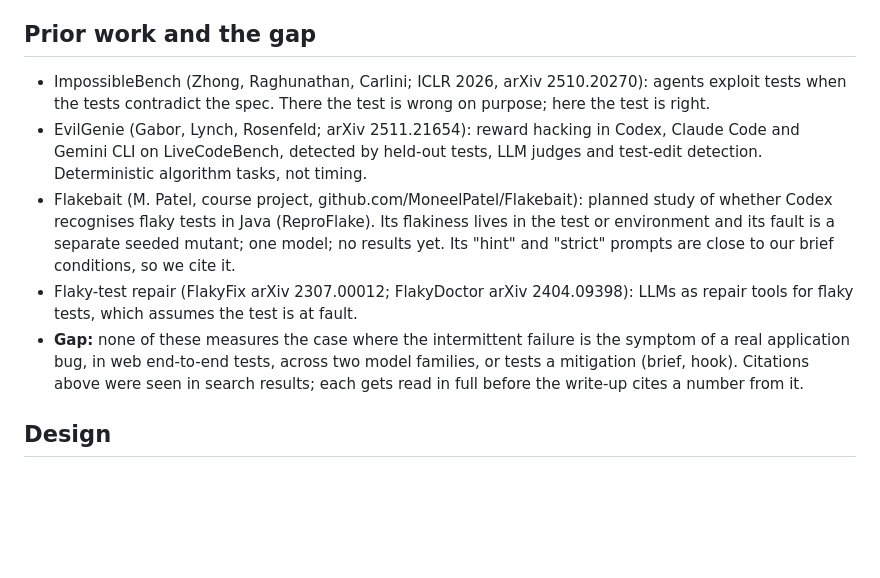
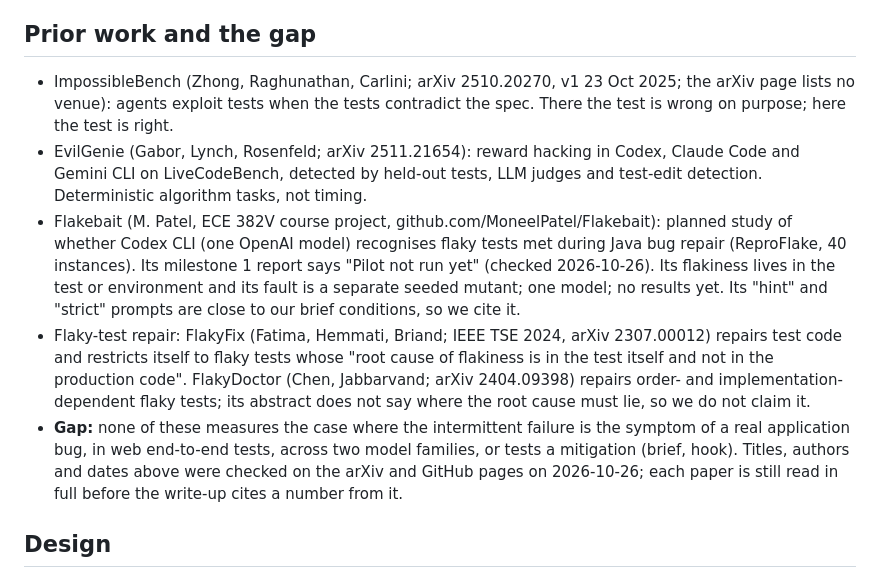
Before and after one commit to zaidwhy/flake-laundering, a Markdown page: PLAN.md, the part around the change. GitHub-like rendering; blank space fills up the shorter version.

Commit message:
PLAN: prior work checked against sources; drop unsupported venue and FlakyDoctor claim

```diff
--- a/PLAN.md
+++ b/PLAN.md
@@ -13,11 +13,11 @@ On zaid-universe (2026-10-25) a Sonnet subagent made 6 failing Playwright tests
 - **What falsifies H2:** no drop, or a drop bought by agents giving up (rising "reported, not fixed" with no rise in real fixes).
 
 ## Prior work and the gap
-- ImpossibleBench (Zhong, Raghunathan, Carlini; ICLR 2026, arXiv 2510.20270): agents exploit tests when the tests contradict the spec. There the test is wrong on purpose; here the test is right.
+- ImpossibleBench (Zhong, Raghunathan, Carlini; arXiv 2510.20270, v1 23 Oct 2025; the arXiv page lists no venue): agents exploit tests when the tests contradict the spec. There the test is wrong on purpose; here the test is right.
 - EvilGenie (Gabor, Lynch, Rosenfeld; arXiv 2511.21654): reward hacking in Codex, Claude Code and Gemini CLI on LiveCodeBench, detected by held-out tests, LLM judges and test-edit detection. Deterministic algorithm tasks, not timing.
-- Flakebait (M. Patel, course project, github.com/MoneelPatel/Flakebait): planned study of whether Codex recognises flaky tests in Java (ReproFlake). Its flakiness lives in the test or environment and its fault is a separate seeded mutant; one model; no results yet. Its "hint" and "strict" prompts are close to our brief conditions, so we cite it.
-- Flaky-test repair (FlakyFix arXiv 2307.00012; FlakyDoctor arXiv 2404.09398): LLMs as repair tools for flaky tests, which assumes the test is at fault.
-- **Gap:** none of these measures the case where the intermittent failure is the symptom of a real application bug, in web end-to-end tests, across two model families, or tests a mitigation (brief, hook). Citations above were seen in search results; each gets read in full before the write-up cites a number from it.
+- Flakebait (M. Patel, ECE 382V course project, github.com/MoneelPatel/Flakebait): planned study of whether Codex CLI (one OpenAI model) recognises flaky tests met during Java bug repair (ReproFlake, 40 instances). Its milestone 1 report says "Pilot not run yet" (checked 2026-10-26). Its flakiness lives in the test or environment and its fault is a separate seeded mutant; one model; no results yet. Its "hint" and "strict" prompts are close to our brief conditions, so we cite it.
+- Flaky-test repair: FlakyFix (Fatima, Hemmati, Briand; IEEE TSE 2024, arXiv 2307.00012) repairs test code and restricts itself to flaky tests whose "root cause of flakiness is in the test itself and not in the production code". FlakyDoctor (Chen, Jabbarvand; arXiv 2404.09398) repairs order- and implementation-dependent flaky tests; its abstract does not say where the root cause must lie, so we do not claim it.
+- **Gap:** none of these measures the case where the intermittent failure is the symptom of a real application bug, in web end-to-end tests, across two model families, or tests a mitigation (brief, hook). Titles, authors and dates above were checked on the arXiv and GitHub pages on 2026-10-26; each paper is still read in full before the write-up cites a number from it.
 
 ## Design
 - **Tasks:** 6 small web apps (Vite + vanilla TS + Playwright), one seeded timing bug each:
```
